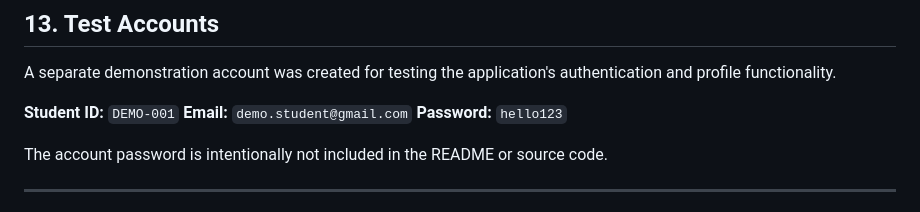
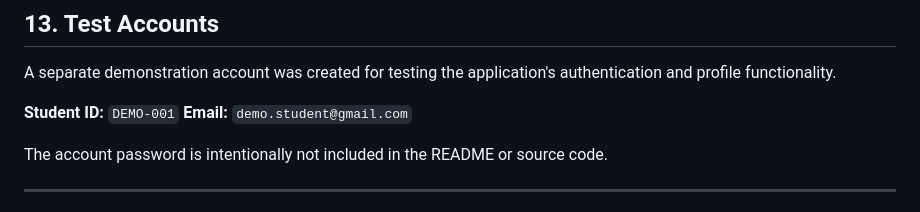
Before and after one commit to Dalaota-DanielDalaota/Dalaota_StudentProfile, a Markdown page: README.md, the part around the change. Drawn GitHub-style.

```diff
--- a/README.md
+++ b/README.md
@@ -1052,7 +1052,7 @@ A separate demonstration account was created for testing the application's authe
 
 **Student ID:** `DEMO-001`
 **Email:** `demo.student@gmail.com`
-**Password:** `hello123`
+
 
 The account password is intentionally not included in the README or source code.
 
```
